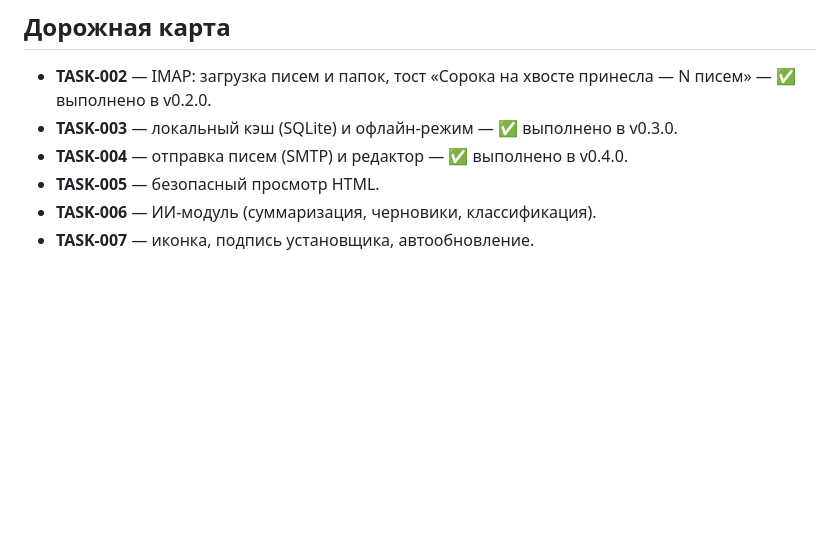
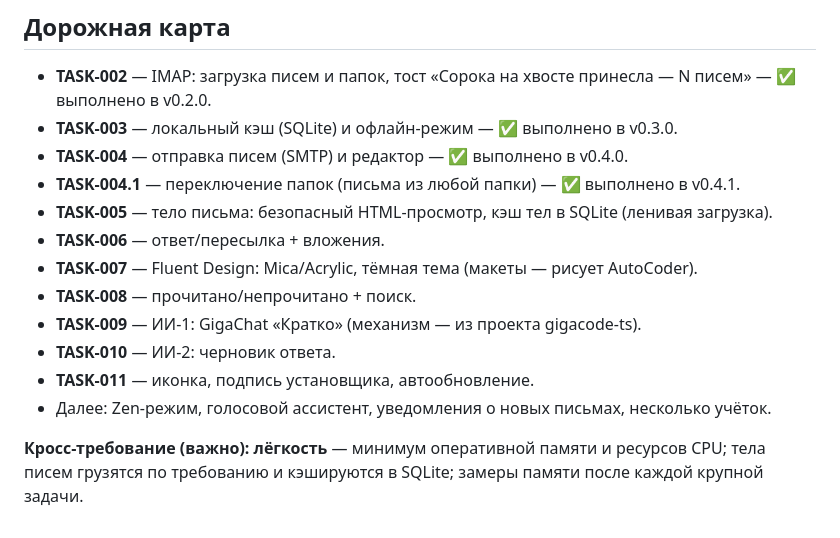
Before and after one commit to reznikov73/Soroka, a Markdown page: README.md, the part around the change. Drawn GitHub-style; blank space fills up the shorter version.

Commit message:
docs: план — TASK-005…011 (тело+HTML, ответы, Fluent, поиск, ИИ GigaChat), кросс-требование лёгкости

```diff
--- a/README.md
+++ b/README.md
@@ -70,6 +70,14 @@ cargo tauri dev
 - **TASK-002** — IMAP: загрузка писем и папок, тост «Сорока на хвосте принесла — N писем» — ✅ выполнено в v0.2.0.
 - **TASK-003** — локальный кэш (SQLite) и офлайн-режим — ✅ выполнено в v0.3.0.
 - **TASK-004** — отправка писем (SMTP) и редактор — ✅ выполнено в v0.4.0.
-- **TASK-005** — безопасный просмотр HTML.
-- **TASK-006** — ИИ-модуль (суммаризация, черновики, классификация).
-- **TASK-007** — иконка, подпись установщика, автообновление.
+- **TASK-004.1** — переключение папок (письма из любой папки) — ✅ выполнено в v0.4.1.
+- **TASK-005** — тело письма: безопасный HTML-просмотр, кэш тел в SQLite (ленивая загрузка).
+- **TASK-006** — ответ/пересылка + вложения.
+- **TASK-007** — Fluent Design: Mica/Acrylic, тёмная тема (макеты — рисует AutoCoder).
+- **TASK-008** — прочитано/непрочитано + поиск.
+- **TASK-009** — ИИ-1: GigaChat «Кратко» (механизм — из проекта gigacode-ts).
+- **TASK-010** — ИИ-2: черновик ответа.
+- **TASK-011** — иконка, подпись установщика, автообновление.
+- Далее: Zen-режим, голосовой ассистент, уведомления о новых письмах, несколько учёток.
+
+**Кросс-требование (важно): лёгкость** — минимум оперативной памяти и ресурсов CPU; тела писем грузятся по требованию и кэшируются в SQLite; замеры памяти после каждой крупной задачи.
```
